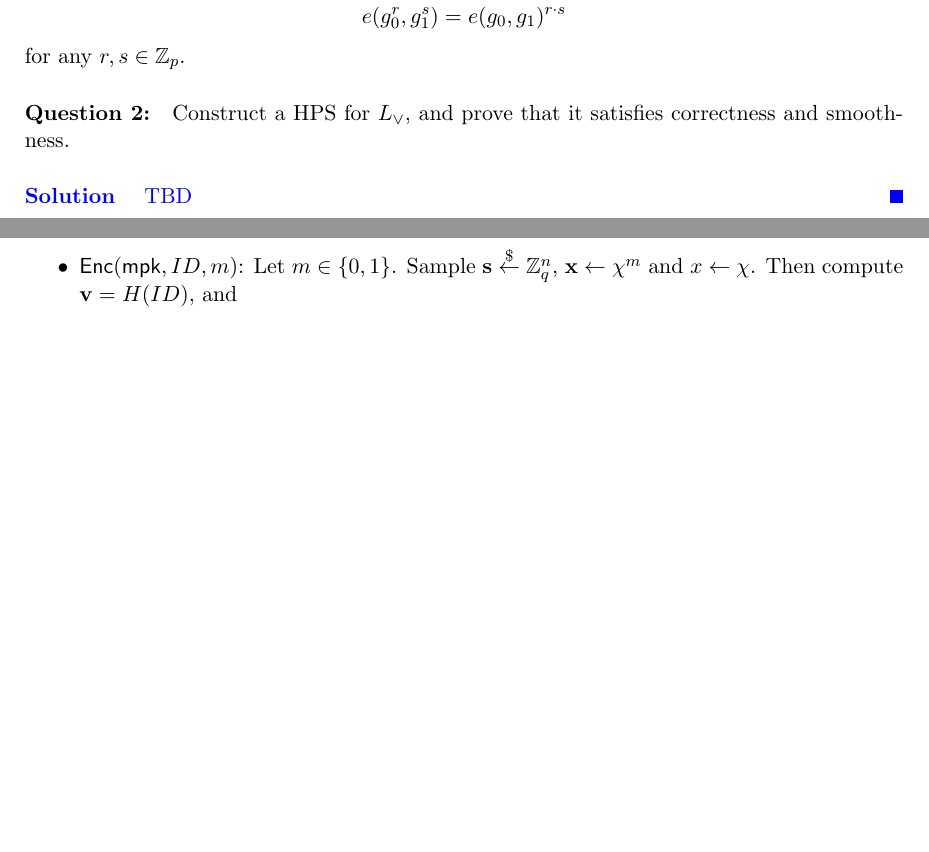
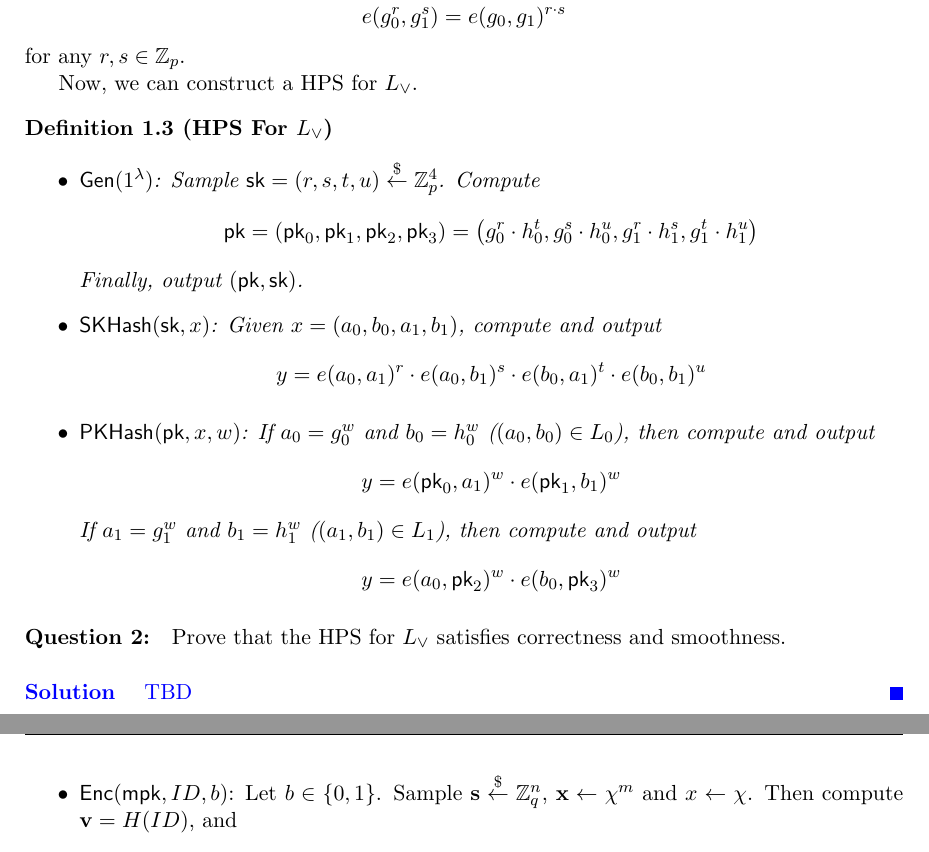
Before and after one commit to cs276-site/cs276-site, a LaTeX problem sheet (assets/homework/hw-6.tex): two parts of pages 2 and 3 of 3 before the commit and two parts of pages 2 and 4 of 4 after it, joined at a grey line, cut so that both start at the same text, the shorter picture padded with empty space. Compiled offline with pdfLaTeX.

Commit message:
Updated HW 6

```diff
--- a/assets/homework/hw-6.tex
+++ b/assets/homework/hw-6.tex
@@ -40,13 +40,16 @@
 \numberwithin{equation}{section}
 
 % mathbf
+\newcommand{\bfb}{\mathbf{b}}
 \newcommand{\bfe}{\mathbf{e}}
 \newcommand{\bfp}{\mathbf{p}}
+\newcommand{\bfr}{\mathbf{r}}
 \newcommand{\bfs}{\mathbf{s}}
 \newcommand{\bfu}{\mathbf{u}}
 \newcommand{\bfv}{\mathbf{v}}
 \newcommand{\bfx}{\mathbf{x}}
 \newcommand{\bfA}{\mathbf{A}}
+\newcommand{\bfM}{\mathbf{M}}
 \newcommand{\bfT}{\mathbf{T}}
 
 % mathbb
@@ -108,10 +111,7 @@
 \newcommand{\bin}{\{0,1\}}
 \newcommand{\bit}{\bin}
 
-\newcommand{\duedate}{Friday November 1st, 2024 at 8:59pm via Gradescope}
-
-\newif\ifsol
-\soltrue
+\newcommand{\duedate}{Saturday November 2nd, 2024 at 8:59pm via Gradescope}
 
 \begin{document}
 \section*{CS 276: Homework 6\\ {\small Due Date: \duedate} }
@@ -182,12 +180,26 @@ Furthermore, let $e : \bbG_0 \times \bbG_1 \to \bbG_T$ be an efficiently computa
 \[e(g_0^r, g_1^s) = e(g_0, g_1)^{r \cdot s}\]
 for any $r, s \in \bbZ_p$.
 
-\paragraph{Question 2:} Construct a HPS for $L_\lor$, and prove that it satisfies correctness and smoothness.
+Now, we can construct a HPS for $L_\lor$.
+\begin{definition}[HPS For $L_\lor$]\label{def:hps-for-OR-language}
+$ $
+\begin{itemize}
+    \item $\Gen(1^\secp)$: Sample $\sk = (r, s, t, u) \getsr \bbZ_p^4$. Compute
+    \[\pk = (\pk_0, \pk_1, \pk_2, \pk_3) = \left(g_0^{r} \cdot h_0^{t}, g_0^{s} \cdot h_0^{u}, g_1^{r} \cdot h_1^{s}, g_1^{t} \cdot h_1^{u}\right)\]
+    Finally, output $(\pk, \sk)$.
+    \item $\mathsf{SKHash}(\sk, x)$: Given $x = (a_0, b_0, a_1, b_1)$, compute and output
+    \[y = e(a_0, a_1)^{r} \cdot e(a_0, b_1)^{s} \cdot e(b_0, a_1)^{t} \cdot e(b_0, b_1)^{u}\]
+    \item $\mathsf{PKHash}(\pk, x, w)$: If $a_0 = g_0^w$ and $b_0 = h_0^w$ ($(a_0, b_0) \in L_0$), then compute and output
+    \[y = e(\pk_0, a_1)^w \cdot e(\pk_1, b_1)^w\]
+    If $a_1 = g_1^w$ and $b_1 = h_1^w$ ($(a_1, b_1) \in L_1$), then compute and output
+    \[y = e(a_0, \pk_2)^w \cdot e(b_0, \pk_3)^w\]
+\end{itemize}
+\end{definition}
 
-\ifsol
+\paragraph{Question 2:} Prove that the HPS for $L_\lor$ satisfies correctness and smoothness.
+
 \vspace{5mm}
 \begin{solution}
 TBD
 \end{solution}
-\fi
 
@@ -229,10 +241,10 @@ For $\bfv \in \bbZ_q^m$ sampled from a discrete Gaussian distribution with mean
     \item $\Gen(\msk, ID)$: Compute $\bfv = H(ID)$. Then sample a short vector
     \[\bfe \gets \mathsf{PreimageSample}(\bfA, \bfT, \bfv)\]
     Note that $\bfA \cdot \bfe = \bfv \mod q$. Finally, output $\sk_{ID} = \bfe$.
-    \item $\Enc(\mpk, ID, m)$: Let $m \in \bit$. Sample $\bfs \getsr \bbZ_q^n$, $\bfx \gets \chi^m$ and $x \gets \chi$. Then compute $\bfv = H(ID)$, and
+    \item $\Enc(\mpk, ID, b)$: Let $b \in \bit$. Sample $\bfs \getsr \bbZ_q^n$, $\bfx \gets \chi^m$ and $x \gets \chi$. Then compute $\bfv = H(ID)$, and
     \begin{align*}
         \bfp &= \bfA^T \cdot \bfs + \bfx\\
-        c &= \bfv^T \cdot \bfs + x + m \cdot \lfloor q/2 \rfloor
+        c &= \bfv^T \cdot \bfs + x + b \cdot \lfloor q/2 \rfloor
     \end{align*}
     Output $\ct = (\bfp, c)$.
     \item $\Dec(\sk_{ID}, \ct)$: Parse $\sk_{ID} = \bfe$ and $\ct = (\bfp, c)$. Compute
```
Also changed, not shown: assets/homework/hw-6.pdf, assets/homework/hw-6.tex (10 more changed lines), 1 other file.
